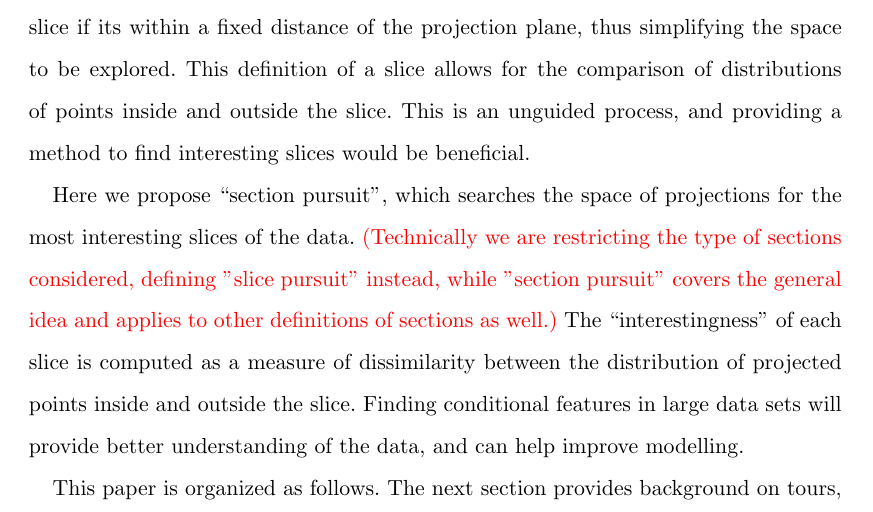
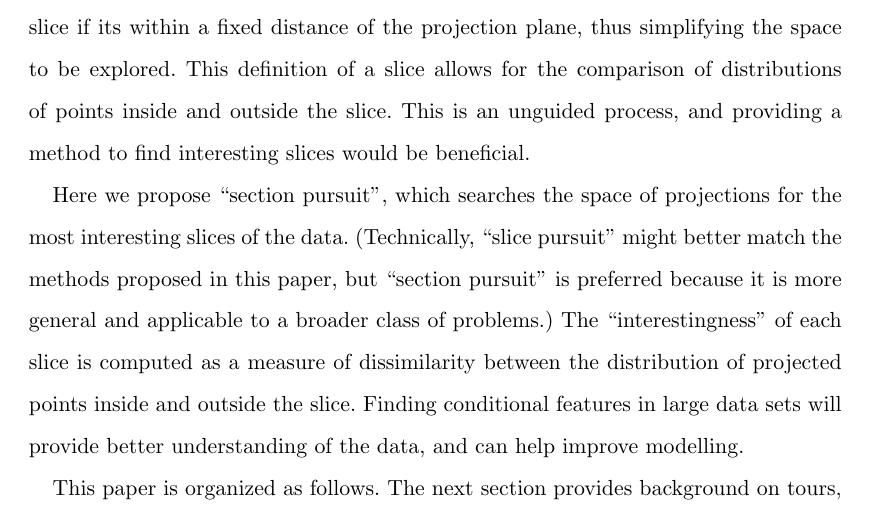
Before and after one commit to uschiLaa/paper-section-pursuit, a LaTeX document (section_pursuit.tex): part of page 2 of 31, cut so that both start at the same text. Compiled offline with pdfLaTeX.

Commit message:
slice pursuit sentence changed

```diff
--- a/section_pursuit.tex
+++ b/section_pursuit.tex
@@ -118,13 +118,14 @@ points inside and outside the slice. This is an unguided process, and
 providing a method to find interesting slices would be beneficial.
 
 Here we propose ``section pursuit'', which searches the space of
-projections for the most interesting slices of the data.
-\textcolor{red}{(Technically we are restricting the type of sections considered, defining "slice pursuit" instead, while "section pursuit" covers the general idea and applies to other definitions of sections as well.)}
-The ``interestingness'' of each slice is computed as a measure of
-dissimilarity between the distribution of projected points inside and
-outside the slice. Finding conditional features in large data sets will
-provide better understanding of the data, and can help improve
-modelling.
+projections for the most interesting slices of the data. (Technically,
+``slice pursuit'' might better match the methods proposed in this paper,
+but ``section pursuit'' is preferred because it is more general and
+applicable to a broader class of problems.) The ``interestingness'' of
+each slice is computed as a measure of dissimilarity between the
+distribution of projected points inside and outside the slice. Finding
+conditional features in large data sets will provide better
+understanding of the data, and can help improve modelling.
 
 This paper is organized as follows. The next section provides background
 on tours, slicing and projection pursuit. Section \ref{sec:index}
```
Also changed, not shown: section_pursuit.pdf, section_pursuit_files/figure-latex/behavior-1.pdf, section_pursuit_files/figure-latex/cdf-1.pdf, section_pursuit_files/figure-latex/noise-1.pdf, section_pursuit_files/figure-latex/olives-1.png, section_pursuit_files/figure-latex/path_eps-1.pdf, section_pursuit_files/figure-latex/sketch-1.pdf, section_pursuit_files/figure-latex/thdm-1.png, section_pursuit_files/figure-latex/traces_q1-1.pdf, section_pursuit_files/figure-latex/traces_q2-1.pdf, 3 other files.
